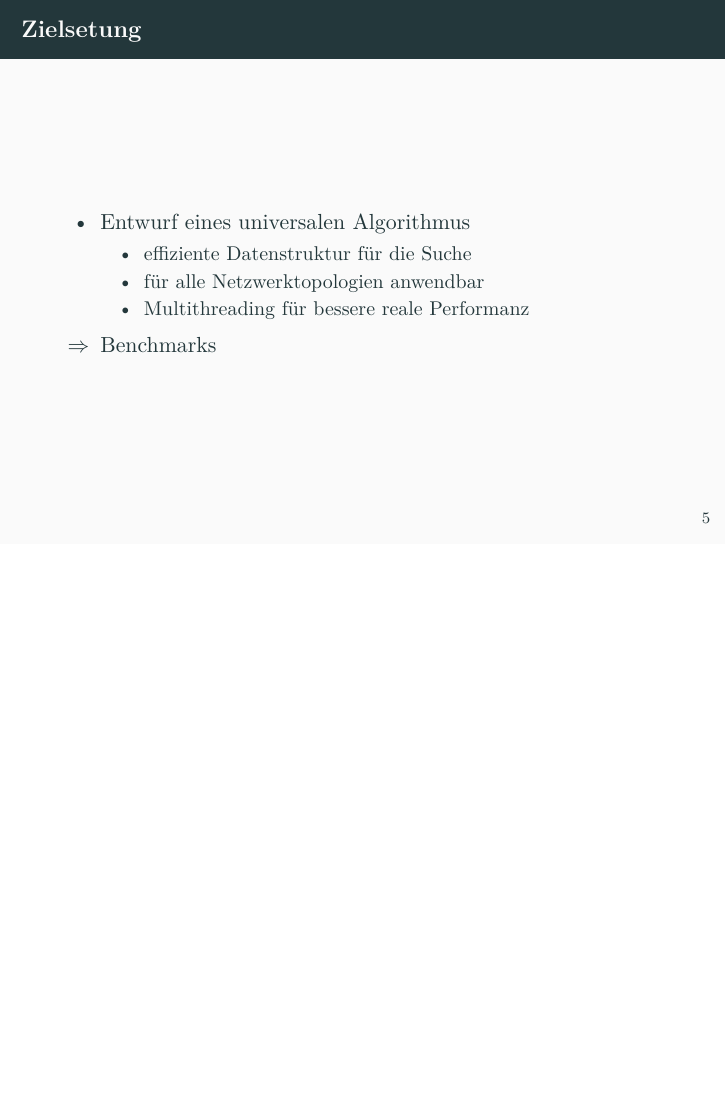
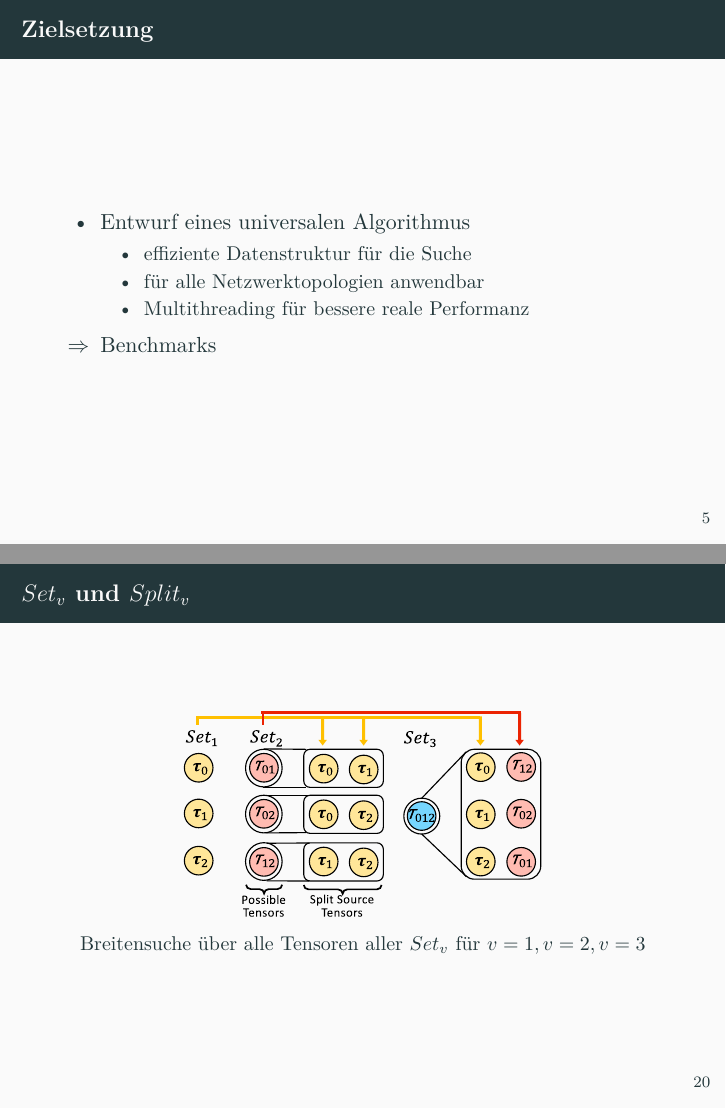
Before and after one commit to corite/tensor-contraction-seminar, LaTeX slides (presentation/presentation_main.tex): page 6 of 85 before the commit and pages 6 and 26 of 86 after it, the two joined at a grey line, the shorter picture padded with empty space. Compiled offline with pdfLaTeX.

Commit message:
added slide with figure_04: BFS Set_v

```diff
--- a/presentation/presentation_main.tex
+++ b/presentation/presentation_main.tex
@@ -58,7 +58,7 @@
 	\end{itemize}
 \end{frame}
 
-\begin{frame}{Zielsetung}
+\begin{frame}{Zielsetzung}
 	\begin{itemize}
 		\item Entwurf eines universalen Algorithmus \begin{itemize}
 			      \item effiziente Datenstruktur für die Suche
@@ -276,6 +276,13 @@
 		            \end{cases} \\
 		        & = \frac{2^v - 2}{2} = \mathcal{O}(2^v)
 	\end{align*}
+\end{frame}
+
+\begin{frame}{$Set_v$ und $Split_v$}
+	\begin{figure}
+		\includegraphics{figure_04}
+		\caption*{Breitensuche über alle Tensoren aller $Set_v$ für $v=1, v=2, v=3$}
+	\end{figure}
 \end{frame}
 
 
```
